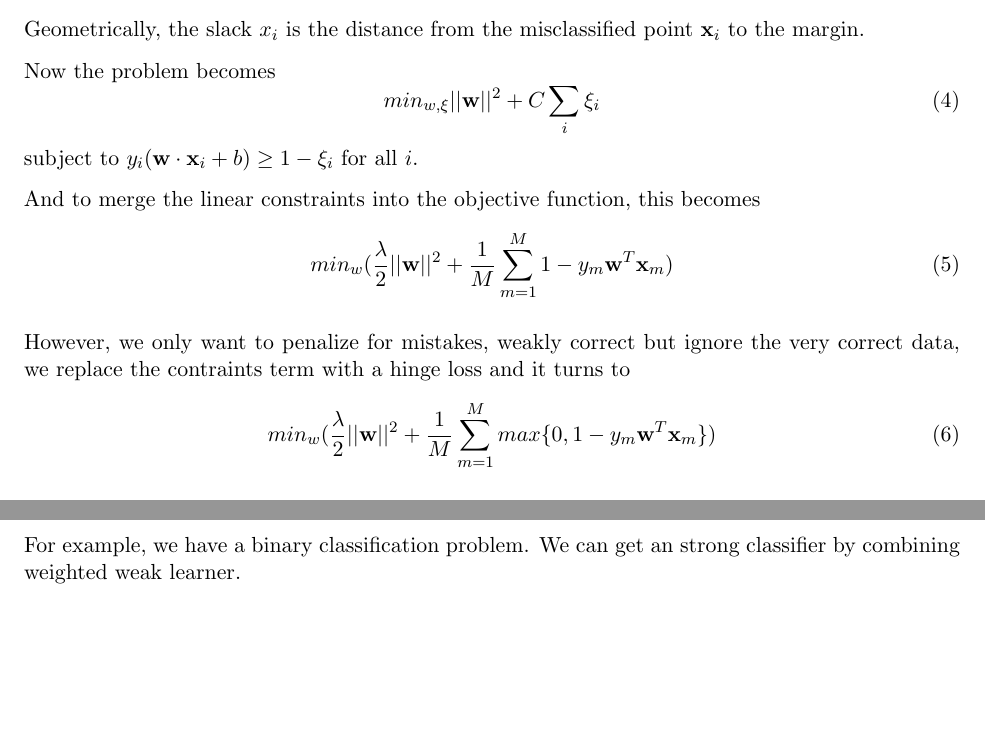
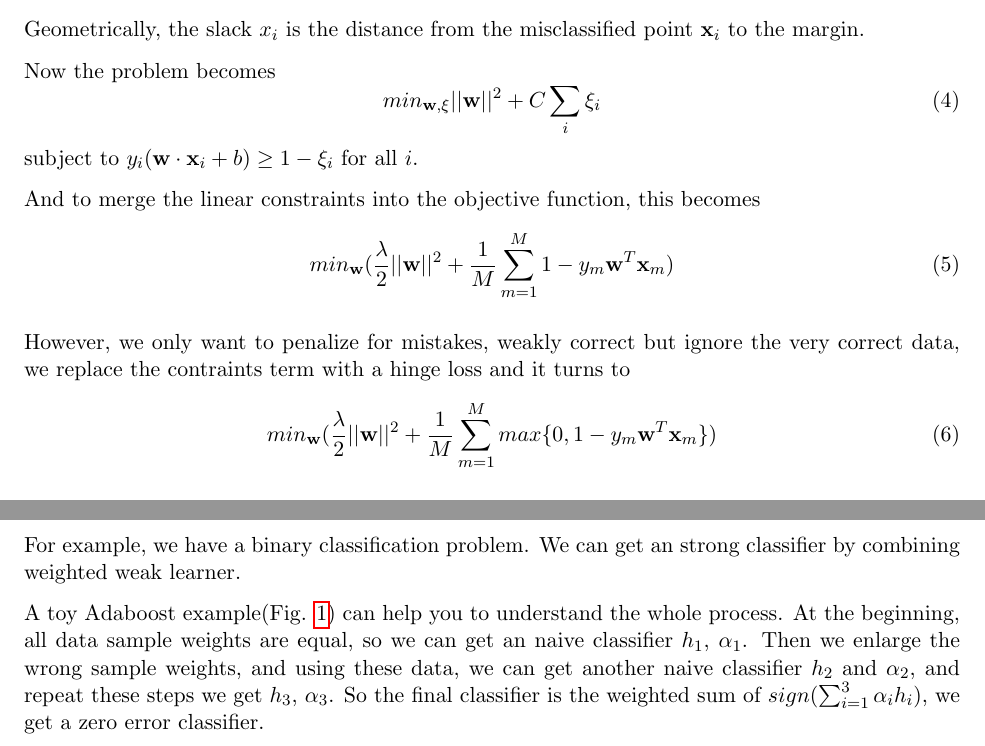
Before and after one commit to kshitijgoel007/16831-Spring-2022, a LaTeX document (src/lecture_11_A/main.tex): two parts of pages 2 and 3 of 7, joined at a grey line, cut so that both start at the same text, the shorter picture padded with empty space. Compiled offline with pdfLaTeX.

Commit message:
after feedback

```diff
--- a/src/lecture_11_A/main.tex
+++ b/src/lecture_11_A/main.tex
@@ -16,7 +16,7 @@
 
 \usepackage{algorithm}
  %on linux you may need to run sudo apt-get install texlive-full to install algorithm.sys
-\usepackage{algorithmic}
+% \usepackage{algorithmic}
 
 \usepackage{verbatim}
 
@@ -107,18 +107,18 @@ Geometrically, the slack $x_i$ is the distance from the misclassified point $\te
 
 Now the problem becomes
 \begin{equation}
-    min_{w,\xi} ||\textbf{w}||^2 + C \sum_{i} \xi_i
+    min_{\textbf{w},\xi} ||\textbf{w}||^2 + C \sum_{i} \xi_i
 \end{equation}
 subject to $y_i (\textbf{w}\cdot \textbf{x}_i + b) \geq 1 - \xi_i$ for all $i$.
 
 And to merge the linear constraints into the objective function, this becomes
 \begin{equation}
-    min_{w} (\frac{\lambda}{2}||\textbf{w}||^2 + \frac{1}{M} \sum_{m=1}^{M} 1 - y_m \textbf{w}^T \textbf{x}_m)
+    min_{\textbf{w}} (\frac{\lambda}{2}||\textbf{w}||^2 + \frac{1}{M} \sum_{m=1}^{M} 1 - y_m \textbf{w}^T \textbf{x}_m)
 \end{equation}
 
 However, we only want to penalize for mistakes, weakly correct but ignore the very correct data, we replace the contraints term with a hinge loss and it turns to
 \begin{equation}
-     min_{w} (\frac{\lambda}{2}||\textbf{w}||^2 + \frac{1}{M} \sum_{m=1}^{M} max\{0, 1 - y_m \textbf{w}^T \textbf{x}_m\})
+     min_{\textbf{w}} (\frac{\lambda}{2}||\textbf{w}||^2 + \frac{1}{M} \sum_{m=1}^{M} max\{0, 1 - y_m \textbf{w}^T \textbf{x}_m\})
 \end{equation}
 
 Now this problem is convex with linear loss fuction $max\{0, 1 - y_m \textbf{w}^T \textbf{x}_m\}$ and quadratic regularization $\frac{\lambda}{2}||\textbf{w}||^2$, but it is non differentiable due to the hinge.
@@ -186,6 +186,9 @@ For example, we have a binary classification problem. We can get an strong class
     \label{fig:galaxy}
 \end{figure}
 
+
+A toy Adaboost example(Fig. \ref{fig:galaxy}) can help you to understand the whole process. At the beginning, all data sample weights are equal, so we can get an naive classifier $h_1$, $\alpha_1$. Then we enlarge the wrong sample weights, and using these data, we can get another naive classifier $h_2$ and $\alpha_2$, and repeat these steps we get $h_3$, $\alpha_3$. So the final classifier is the weighted sum of $sign(\sum_{i=1}^3\alpha_ih_i)$, we get a zero error classifier.
+
 \begin{algorithm}
 \caption{Adaboost}
 \begin{algorithmic}[1]
```
Also changed, not shown: scribes/lecture_11_A.pdf, src/lecture_11_A/main.tex (1 more changed lines), 1 other file.
